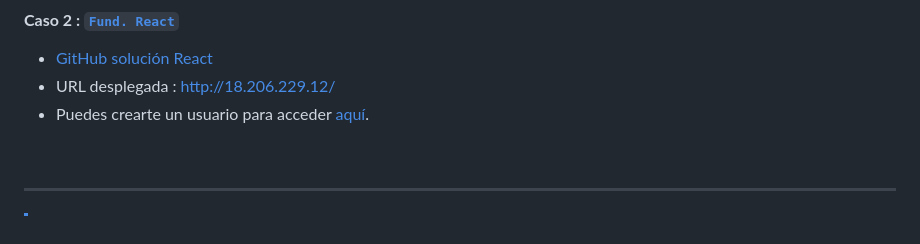
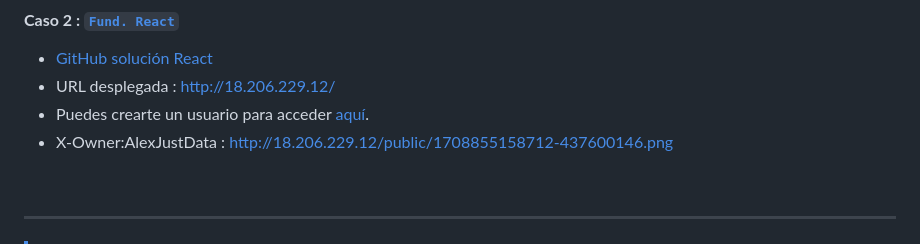
Before and after one commit to alexjust-data/FullStack15_Despliegue_AWS, a Markdown page: README.md, the part around the change. Rendered like a GitHub page.

```diff
--- a/README.md
+++ b/README.md
@@ -13,6 +13,7 @@
 * [GitHub solución React](https://github.com/alexjust-data/FullStack15_Despliegue_AWS/tree/main/deployment_2_AWS/react-nodepop)
 * URL desplegada : http://18.206.229.12/
 * Puedes crearte un usuario para acceder [aquí](http://18.206.229.12/swagger/#/auth/AuthController_signup).
+* X-Owner:AlexJustData : http://18.206.229.12/public/1708855158712-437600146.png
 
 <br>
 
```
Also changed, not shown: deployment_2_AWS/README.md (+106 -37 lines), deployment_2_AWS/img/3.png (added), 1 other file.
